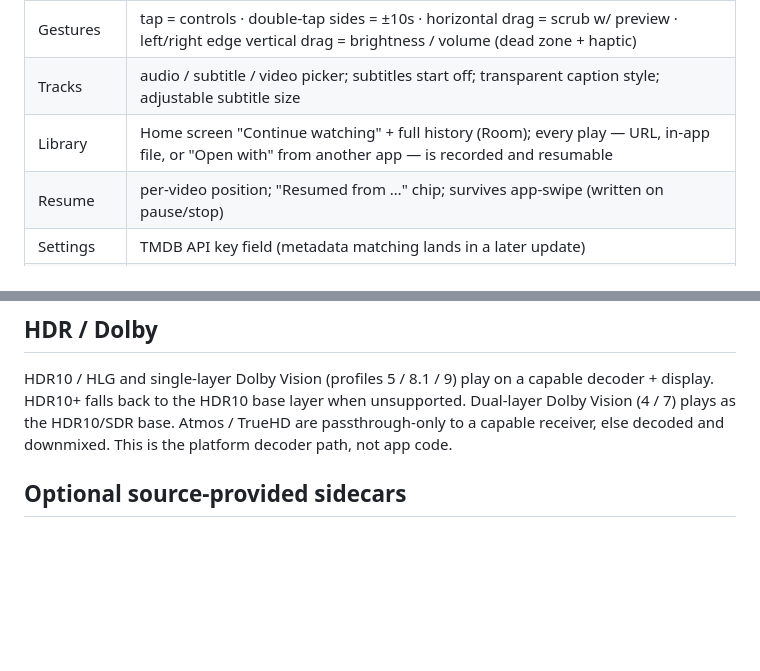
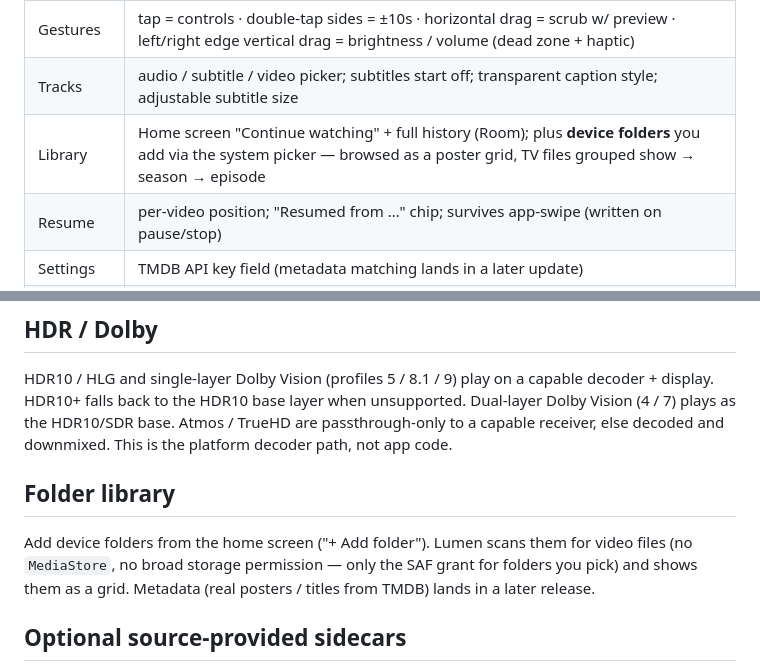
Before and after one commit to pusansen99/lumen-player, a Markdown page: README.md, 2 parts joined by grey strips. GitHub-like rendering; blank space fills up the shorter version.

Commit message:
feat: document the folder library; verify the full build
Update the Library row in the Features table and add a short
"Folder library" section describing SAF-only folder scanning.

Full clean verification (clean assembleDebug assembleRelease
testDebugUnitTest lintDebug) passes: 73 unit tests, 0 failures;
release R8 clean (no proguard changes needed); lint clean.

Co-Authored-By: Claude Sonnet 5 <noreply@anthropic.com>

```diff
--- a/README.md
+++ b/README.md
@@ -32,7 +32,7 @@ JAVA_HOME=$(/usr/libexec/java_home -v 21) ./gradlew installDebug   # device/emul
 | UI | `PlayerSurface` + custom cinematic overlay: gradient scrims, accent scrubber with buffered track, tabular times; forced landscape while playing; immersive |
 | Gestures | tap = controls · double-tap sides = ±10s · horizontal drag = scrub w/ preview · left/right edge vertical drag = brightness / volume (dead zone + haptic) |
 | Tracks | audio / subtitle / video picker; subtitles start off; transparent caption style; adjustable subtitle size |
-| Library | Home screen "Continue watching" + full history (Room); every play — URL, in-app file, or "Open with" from another app — is recorded and resumable |
+| Library | Home screen "Continue watching" + full history (Room); plus **device folders** you add via the system picker — browsed as a poster grid, TV files grouped show → season → episode |
 | Resume | per-video position; "Resumed from …" chip; survives app-swipe (written on pause/stop) |
 | Settings | TMDB API key field (metadata matching lands in a later update) |
 | Errors | mapped `PlaybackException` card with Retry |
@@ -45,6 +45,13 @@ HDR10 / HLG and single-layer Dolby Vision (profiles 5 / 8.1 / 9) play on a capab
 HDR10+ falls back to the HDR10 base layer when unsupported. Dual-layer Dolby Vision (4 / 7) plays as
 the HDR10/SDR base. Atmos / TrueHD are passthrough-only to a capable receiver, else decoded and
 downmixed. This is the platform decoder path, not app code.
+
+## Folder library
+
+Add device folders from the home screen ("+ Add folder"). Lumen scans
+them for video files (no `MediaStore`, no broad storage permission —
+only the SAF grant for folders you pick) and shows them as a grid.
+Metadata (real posters / titles from TMDB) lands in a later release.
 
 ## Optional source-provided sidecars
 
```
